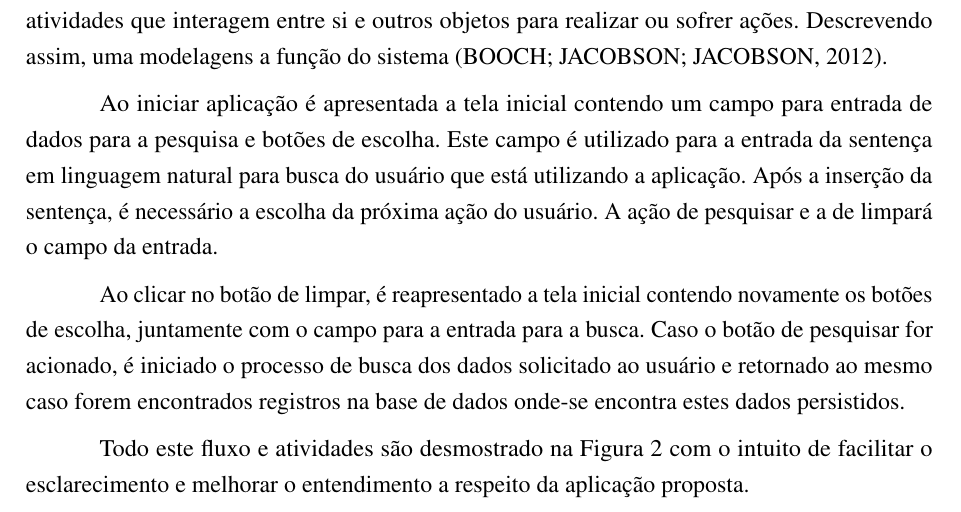
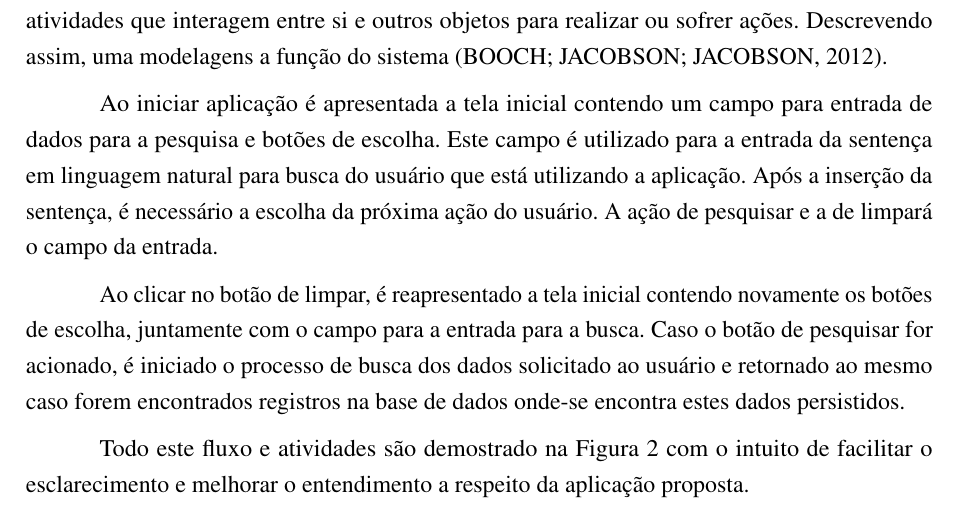
Before and after one commit to nitaicharan/TCC, a LaTeX thesis (Modelo AbnTex2/TCC.tex, which reads Modelo AbnTex2/textuais/capitulo3/da.tex): part of page 19 of 25, cut so that both start at the same text. Compiled offline with pdfLaTeX.

Commit message:
Update segunda 03 junho 2019, 18:18:21

```diff
--- a/Modelo AbnTex2/textuais/capitulo3/da.tex
+++ b/Modelo AbnTex2/textuais/capitulo3/da.tex
@@ -4,4 +4,4 @@ Ao iniciar aplicação é apresentada a tela inicial contendo um campo para entr
 
 Ao clicar no botão de limpar, é reapresentado a tela inicial contendo novamente os botões de escolha, juntamente com o campo para a entrada para a busca. Caso o botão de pesquisar for acionado, é iniciado o processo de busca dos dados solicitado ao usuário e retornado ao mesmo caso forem encontrados registros na base de dados onde-se encontra estes dados persistidos.
 
-Todo este fluxo e atividades são desmostrado na \autoref{diagact} com o intuito de facilitar o esclarecimento e melhorar o entendimento a respeito da aplicação proposta.
+Todo este fluxo e atividades são demostrado na \autoref{diagact} com o intuito de facilitar o esclarecimento e melhorar o entendimento a respeito da aplicação proposta.
```
Also changed, not shown: Modelo AbnTex2/TCC.pdf, Modelo AbnTex2/imagens/diagact.eps, Modelo AbnTex2/imagens/pretty.eps, 5 other files.
